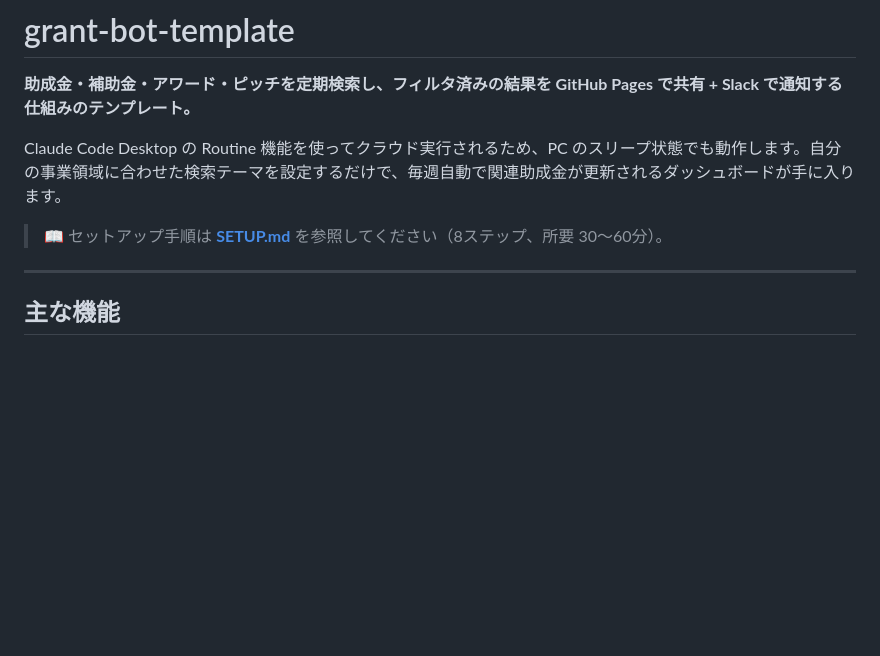
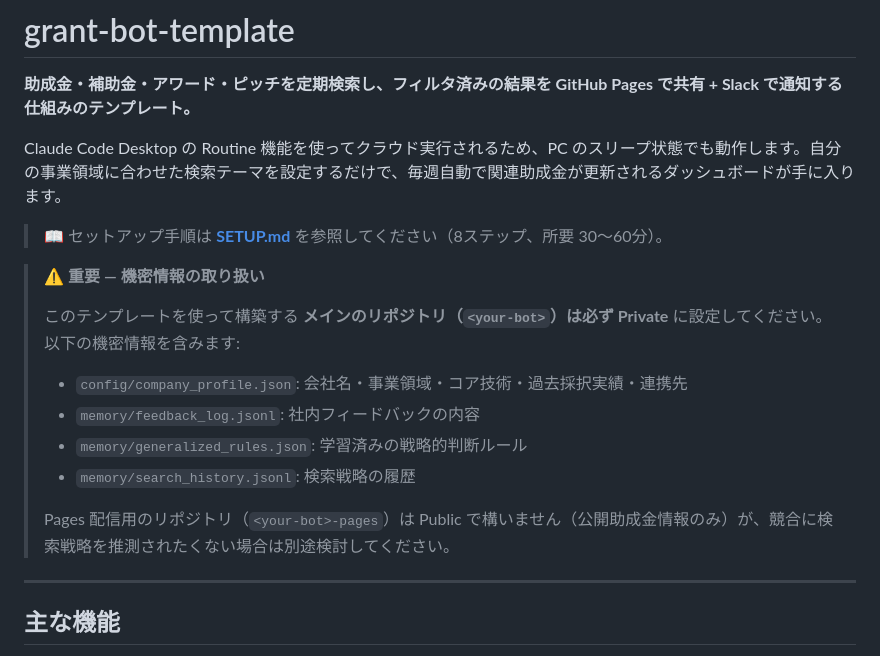
Before and after one commit to YoshimuraHiroto/grant-bot-template, a Markdown page: README.md, the part around the change. Drawn GitHub-style; blank space fills up the shorter version.

```diff
--- a/README.md
+++ b/README.md
@@ -5,6 +5,16 @@
 Claude Code Desktop の Routine 機能を使ってクラウド実行されるため、PC のスリープ状態でも動作します。自分の事業領域に合わせた検索テーマを設定するだけで、毎週自動で関連助成金が更新されるダッシュボードが手に入ります。
 
 > 📖 セットアップ手順は [**SETUP.md**](./SETUP.md) を参照してください（8ステップ、所要 30〜60分）。
+
+> ⚠️ **重要 — 機密情報の取り扱い**
+>
+> このテンプレートを使って構築する **メインのリポジトリ（`<your-bot>`）は必ず Private** に設定してください。以下の機密情報を含みます:
+> - `config/company_profile.json`: 会社名・事業領域・コア技術・過去採択実績・連携先
+> - `memory/feedback_log.jsonl`: 社内フィードバックの内容
+> - `memory/generalized_rules.json`: 学習済みの戦略的判断ルール
+> - `memory/search_history.jsonl`: 検索戦略の履歴
+>
+> Pages 配信用のリポジトリ（`<your-bot>-pages`）は Public で構いません（公開助成金情報のみ）が、競合に検索戦略を推測されたくない場合は別途検討してください。
 
 ---
 
```
Also changed, not shown: SETUP.md (+20 -1 lines).
